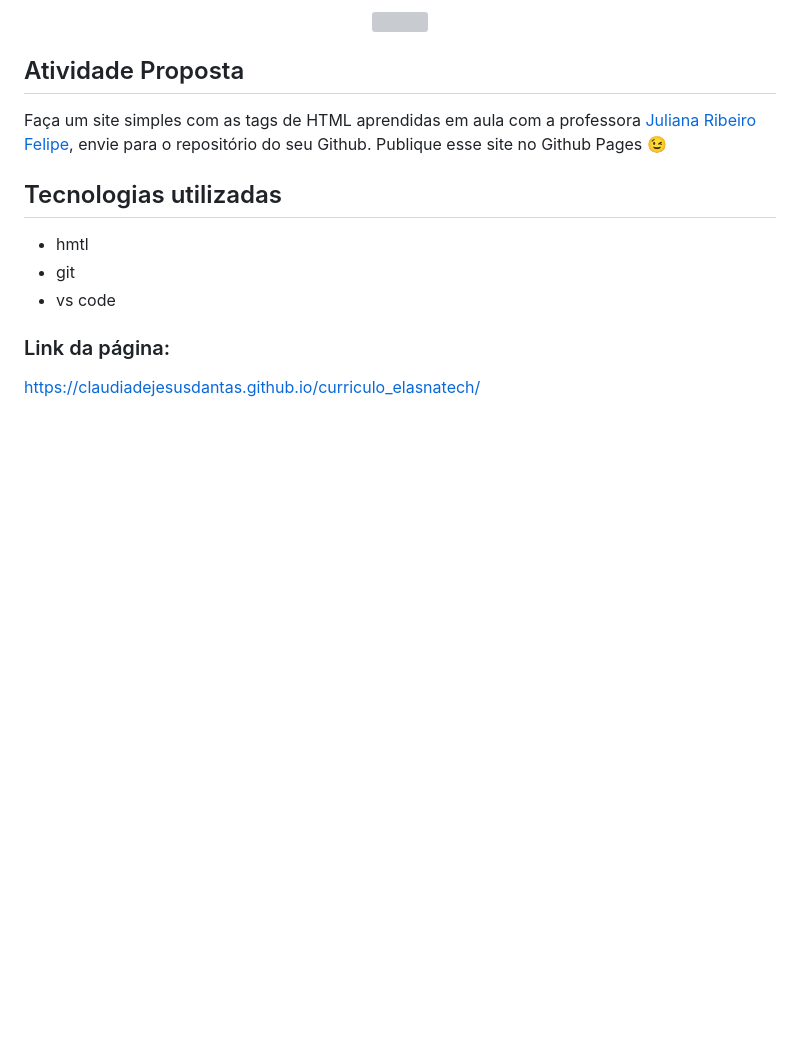
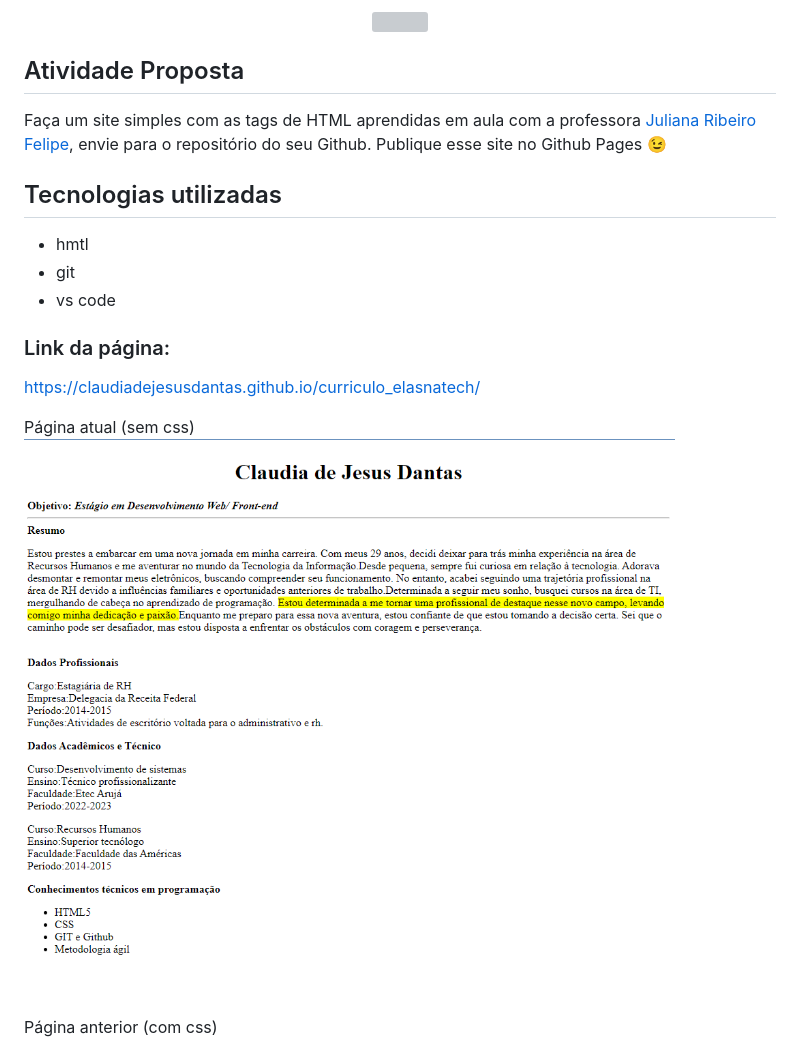
Before and after one commit to claudiadejesusdantas/curriculo_elasnatech, a Markdown page: README.md, the part around the change. GitHub-like rendering; pictures changed too: image-1.png (added); blank space fills up the shorter version; grey boxes are pictures that could not be loaded.

```diff
--- a/README.md
+++ b/README.md
@@ -18,4 +18,8 @@ Publique esse site no Github Pages 😉
 ### Link da página:
 https://claudiadejesusdantas.github.io/curriculo_elasnatech/
 
+Página atual (sem css)
+![Alt text](image-1.png)
+
+Página anterior (com css)
 ![Imagem do Site](image.png)
```
